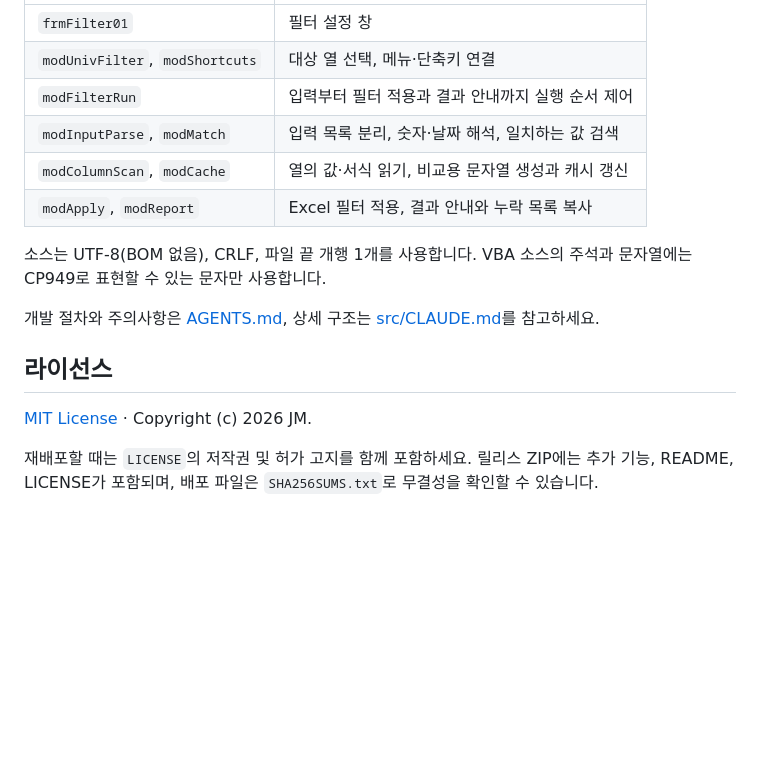
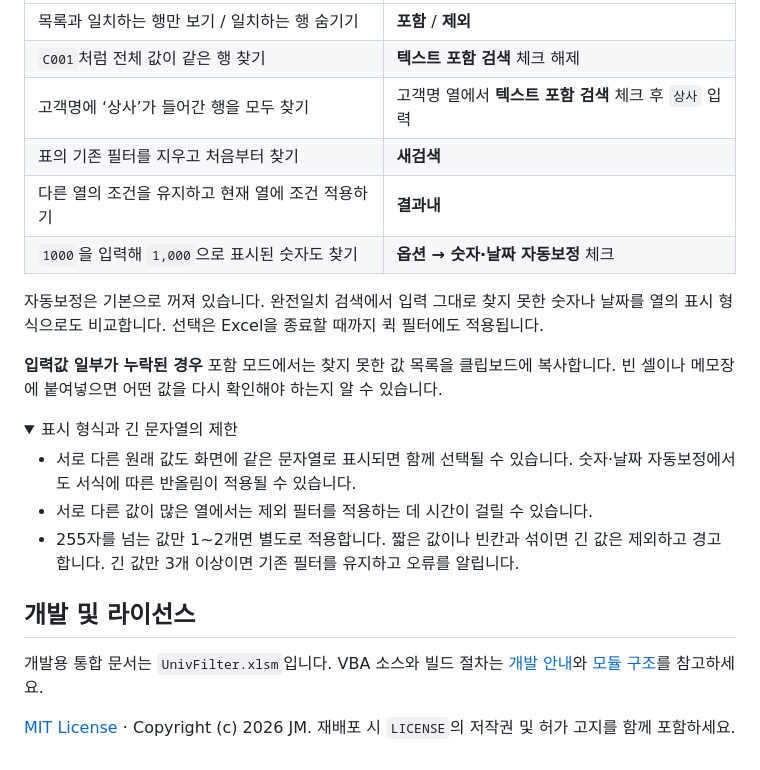
Before and after one commit to rfastball/UnivFilter, a Markdown page: README.md, the part around one of its changes. GitHub-like rendering; folded sections open; blank space fills up the shorter version.

```diff
--- a/README.md
+++ b/README.md
@@ -86,17 +46,26 @@ vbaloop test
 |---|---|
-| `frmFilter01` | 필터 설정 창 |
-| `modUnivFilter`, `modShortcuts` | 대상 열 선택, 메뉴·단축키 연결 |
-| `modFilterRun` | 입력부터 필터 적용과 결과 안내까지 실행 순서 제어 |
-| `modInputParse`, `modMatch` | 입력 목록 분리, 숫자·날짜 해석, 일치하는 값 검색 |
-| `modColumnScan`, `modCache` | 열의 값·서식 읽기, 비교용 문자열 생성과 캐시 갱신 |
-| `modApply`, `modReport` | Excel 필터 적용, 결과 안내와 누락 목록 복사 |
+| 목록과 일치하는 행만 보기 / 일치하는 행 숨기기 | **포함** / **제외** |
+| `C001`처럼 전체 값이 같은 행 찾기 | **텍스트 포함 검색** 체크 해제 |
+| 고객명에 ‘상사’가 들어간 행을 모두 찾기 | 고객명 열에서 **텍스트 포함 검색** 체크 후 `상사` 입력 |
+| 표의 기존 필터를 지우고 처음부터 찾기 | **새검색** |
+| 다른 열의 조건을 유지하고 현재 열에 조건 적용하기 | **결과내** |
+| `1000`을 입력해 `1,000`으로 표시된 숫자도 찾기 | **옵션 → 숫자·날짜 자동보정** 체크 |
 
-소스는 UTF-8(BOM 없음), CRLF, 파일 끝 개행 1개를 사용합니다. VBA 소스의 주석과 문자열에는 CP949로 표현할 수 있는 문자만 사용합니다.
+자동보정은 기본으로 꺼져 있습니다. 완전일치 검색에서 입력 그대로 찾지 못한 숫자나 날짜를 열의 표시 형식으로도 비교합니다. 선택은 Excel을 종료할 때까지 퀵 필터에도 적용됩니다.
 
-개발 절차와 주의사항은 [AGENTS.md](AGENTS.md), 상세 구조는 [src/CLAUDE.md](src/CLAUDE.md)를 참고하세요.
+**입력값 일부가 누락된 경우** 포함 모드에서는 찾지 못한 값 목록을 클립보드에 복사합니다. 빈 셀이나 메모장에 붙여넣으면 어떤 값을 다시 확인해야 하는지 알 수 있습니다.
 
-## 라이선스
+<details>
+<summary>표시 형식과 긴 문자열의 제한</summary>
 
-[MIT License](LICENSE) · Copyright (c) 2026 JM.
+- 서로 다른 원래 값도 화면에 같은 문자열로 표시되면 함께 선택될 수 있습니다. 숫자·날짜 자동보정에서도 서식에 따른 반올림이 적용될 수 있습니다.
+- 서로 다른 값이 많은 열에서는 제외 필터를 적용하는 데 시간이 걸릴 수 있습니다.
+- 255자를 넘는 값만 1~2개면 별도로 적용합니다. 짧은 값이나 빈칸과 섞이면 긴 값은 제외하고 경고합니다. 긴 값만 3개 이상이면 기존 필터를 유지하고 오류를 알립니다.
 
-재배포할 때는 `LICENSE`의 저작권 및 허가 고지를 함께 포함하세요. 릴리스 ZIP에는 추가 기능, README, LICENSE가 포함되며, 배포 파일은 `SHA256SUMS.txt`로 무결성을 확인할 수 있습니다.
+</details>
+
+## 개발 및 라이선스
+
+개발용 통합 문서는 `UnivFilter.xlsm`입니다. VBA 소스와 빌드 절차는 [개발 안내](AGENTS.md)와 [모듈 구조](src/CLAUDE.md)를 참고하세요.
+
+[MIT License](LICENSE) · Copyright (c) 2026 JM. 재배포 시 `LICENSE`의 저작권 및 허가 고지를 함께 포함하세요.
```
Also changed, not shown: other parts of README.md (+35 -75 lines), docs/images/filter-settings.png (added), docs/images/quick-result.png (added), docs/images/quick-select.png (added).
